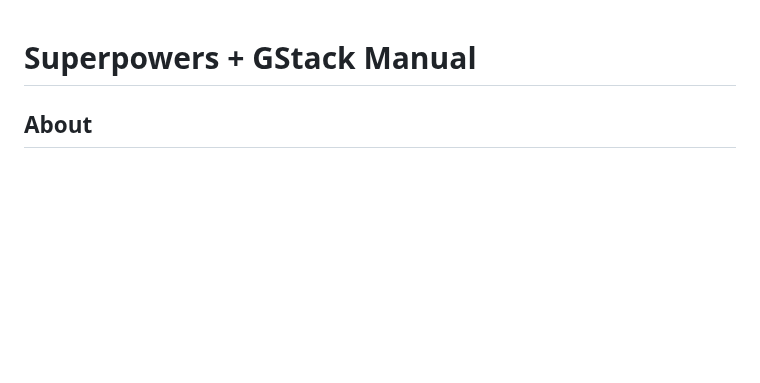
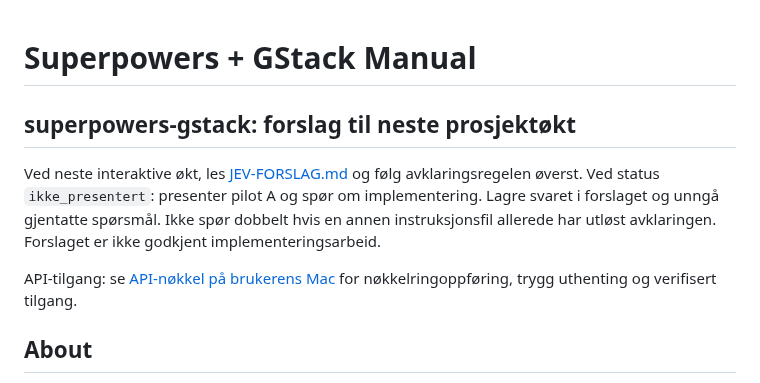
Before and after one commit to Paretofilm/superpowers-gstack, a Markdown page: CLAUDE.md, the part around the change. Drawn GitHub-style; blank space fills up the shorter version.

```diff
--- a/CLAUDE.md
+++ b/CLAUDE.md
@@ -1,4 +1,17 @@
 # Superpowers + GStack Manual
+
+## superpowers-gstack: forslag til neste prosjektøkt
+
+Ved neste interaktive økt, les [JEV-FORSLAG.md](JEV-FORSLAG.md) og følg
+avklaringsregelen øverst. Ved status `ikke_presentert`: presenter pilot A og spør
+om implementering. Lagre svaret i forslaget og unngå gjentatte spørsmål. Ikke spør
+dobbelt hvis en annen instruksjonsfil allerede har utløst avklaringen.
+Forslaget er ikke godkjent implementeringsarbeid.
+
+API-tilgang: se [API-nøkkel på brukerens Mac](JEV-FORSLAG.md#api-nøkkel-på-brukerens-mac)
+for nøkkelringoppføring, trygg uthenting og verifisert tilgang.
+
+
 
 ## About
 This repo contains the combined workflow manual for using Superpowers and GStack with Claude Code.
```
Also changed, not shown: AGENTS.md (added, +15 -0 lines), JEV-FORSLAG.md (added, +323 -0 lines).
